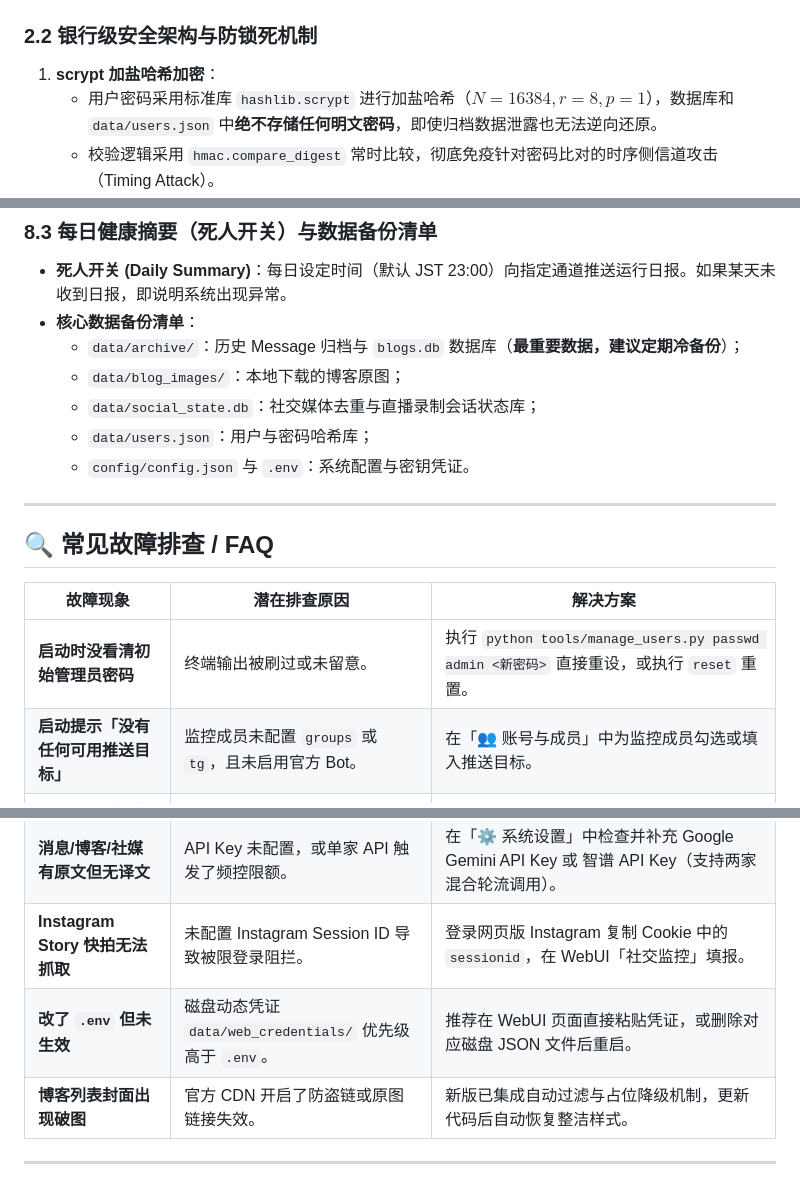
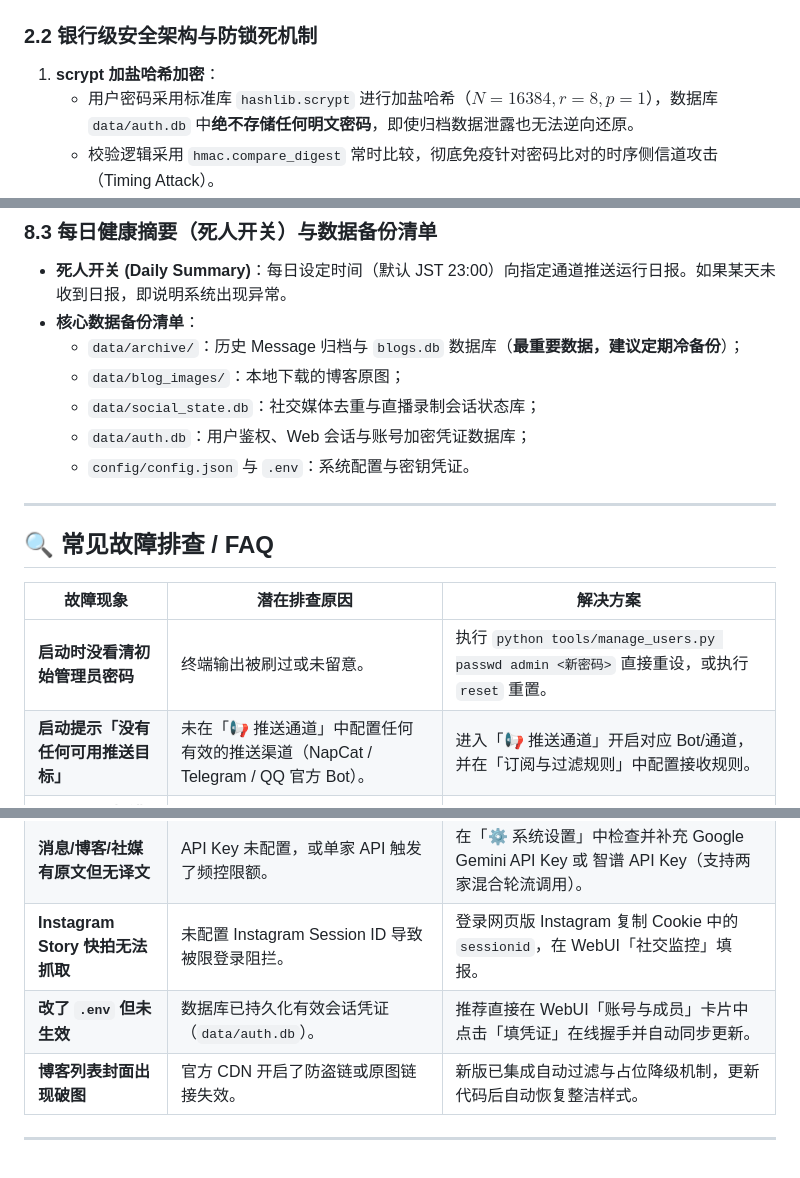
Before and after one commit to TomisatoNao/nogizaka-message-push, a Markdown page: README.md, 3 parts joined by grey strips. Rendered like a GitHub page.

```diff
--- a/README.md
+++ b/README.md
@@ -313,7 +313,7 @@ python main.py
 ### 2.2 银行级安全架构与防锁死机制
 
 1. **scrypt 加盐哈希加密**：
-   - 用户密码采用标准库 `hashlib.scrypt` 进行加盐哈希（$N=16384, r=8, p=1$），数据库和 `data/users.json` 中**绝不存储任何明文密码**，即使归档数据泄露也无法逆向还原。
+   - 用户密码采用标准库 `hashlib.scrypt` 进行加盐哈希（$N=16384, r=8, p=1$），数据库 `data/auth.db` 中**绝不存储任何明文密码**，即使归档数据泄露也无法逆向还原。
    - 校验逻辑采用 `hmac.compare_digest` 常时比较，彻底免疫针对密码比对的时序侧信道攻击（Timing Attack）。
 2. **安全会话生命周期**：
    - 登录成功后签发由 `secrets` 模块生成的强随机 Session Token；
@@ -667,7 +667,7 @@ bash tools/install_systemd.sh --stop       # 停止服务
   - `data/archive/`：历史 Message 归档与 `blogs.db` 数据库（**最重要数据，建议定期冷备份**）；
   - `data/blog_images/`：本地下载的博客原图；
   - `data/social_state.db`：社交媒体去重与直播录制会话状态库；
-  - `data/users.json`：用户与密码哈希库；
+  - `data/auth.db`：用户鉴权、Web 会话与账号加密凭证数据库；
   - `config/config.json` 与 `.env`：系统配置与密钥凭证。
 
 ---
@@ -677,13 +677,13 @@ bash tools/install_systemd.sh --stop       # 停止服务
 | 故障现象 | 潜在排查原因 | 解决方案 |
 |---|---|---|
 | **启动时没看清初始管理员密码** | 终端输出被刷过或未留意。 | 执行 `python tools/manage_users.py passwd admin <新密码>` 直接重设，或执行 `reset` 重置。 |
-| **启动提示「没有任何可用推送目标」** | 监控成员未配置 `groups` 或 `tg`，且未启用官方 Bot。 | 在「👥 账号与成员」中为监控成员勾选或填入推送目标。 |
+| **启动提示「没有任何可用推送目标」** | 未在「📢 推送通道」中配置任何有效的推送渠道（NapCat / Telegram / QQ 官方 Bot）。 | 进入「📢 推送通道」开启对应 Bot/通道，并在「订阅与过滤规则」中配置接收规则。 |
 | **Telegram 报错 `Chat not found`** | Bot 未加入目标频道，或未被赋予「发布消息」管理员权限。 | 将 Bot 添加至频道 Admin；使用 [@getidsbot](https://t.me/getidsbot) 获取准确的频道 Chat ID。 |
 | **NapCat 提示连接失败** | OneBot 框架未启动，或 `napcat_api` 地址配置有误。 | 确认 NapCat 运行中，且 HTTP API 地址（如 `http://127.0.0.1:3000`）可正常访问。 |
 | **Token 频繁报错过期或 401** | Web 凭证 Cookie 失效或账号在多处登录发生冲突。 | 重新抓包获取最新凭证，在 WebUI「账号与成员」中点击「填凭证」更新。 |
 | **消息/博客/社媒有原文但无译文** | API Key 未配置，或单家 API 触发了频控限额。 | 在「⚙️ 系统设置」中检查并补充 Google Gemini API Key 或 智谱 API Key（支持两家混合轮流调用）。 |
 | **Instagram Story 快拍无法抓取** | 未配置 Instagram Session ID 导致被限登录阻拦。 | 登录网页版 Instagram 复制 Cookie 中的 `sessionid`，在 WebUI「社交监控」填报。 |
-| **改了 `.env` 但未生效** | 磁盘动态凭证 `data/web_credentials/` 优先级高于 `.env`。 | 推荐在 WebUI 页面直接粘贴凭证，或删除对应磁盘 JSON 文件后重启。 |
+| **改了 `.env` 但未生效** | 数据库已持久化有效会话凭证（`data/auth.db`）。 | 推荐直接在 WebUI「账号与成员」卡片中点击「填凭证」在线握手并自动同步更新。 |
 | **博客列表封面出现破图** | 官方 CDN 开启了防盗链或原图链接失效。 | 新版已集成自动过滤与占位降级机制，更新代码后自动恢复整洁样式。 |
 
 ---
```
Also changed, not shown: other parts of README.md (+10 -10 lines).
